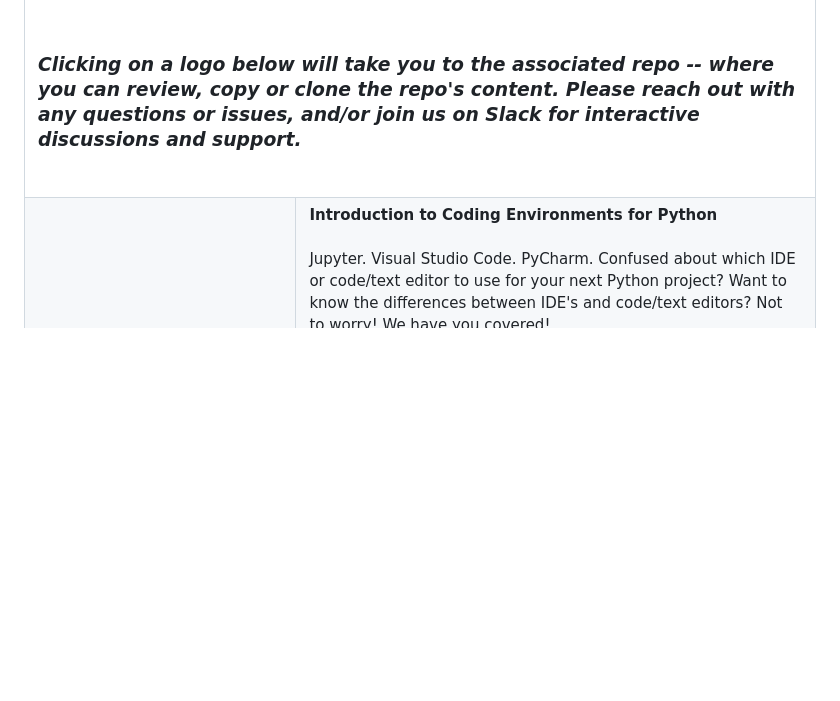
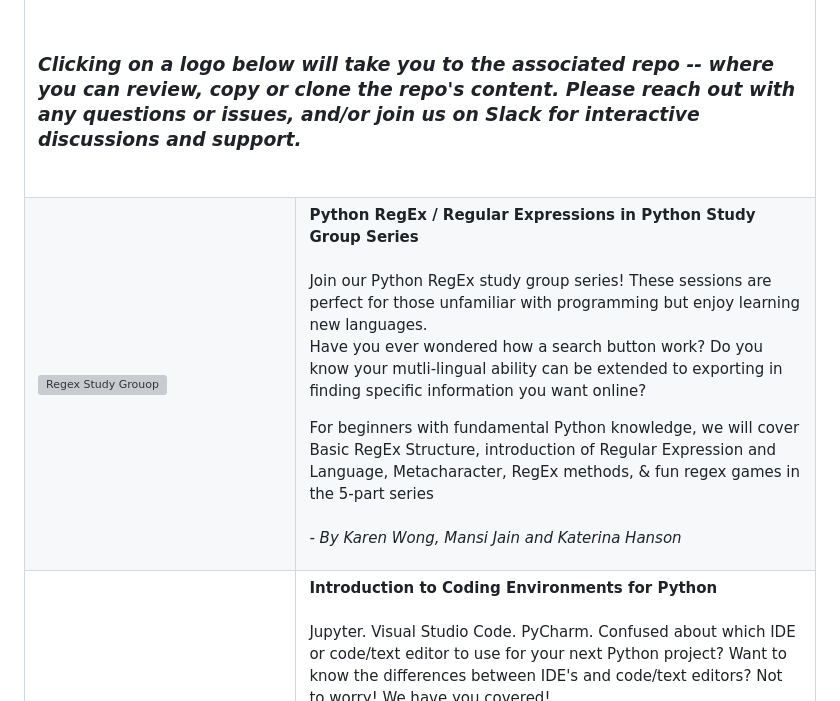
Before and after one commit to womeninsoftwarepython/WWCodePython, a Markdown page: README.md, the part around the change. Rendered like a GitHub page; blank space fills up the shorter version; grey boxes are pictures that could not be loaded.

Commit message:
added regex study group

```diff
--- a/README.md
+++ b/README.md
@@ -33,6 +33,20 @@ To add new resources for events, follow the [CONTRIBUTING guidelines](Contributi
 
   <tr>
 <td colspan="4"><h3><br><em>Clicking on a logo below will take you to the associated repo -- where you can review, copy or clone the repo's content.  Please reach out with any questions or issues, and/or join us on Slack for interactive discussions and support.</em><br><br></h3></td>
+</tr>
+
+<!-- Regex study group -->
+<tr>
+<td style="border: none;" align="left" width="20%"><a href="https://github.com/nuageklow/WWCodePy_regex.git"><img alt="Regex Study Grouop" align="left" src="images/sch_-_python_regex_series.png"/>&nbsp;</td>
+<td colspan="3"><b>Python RegEx / Regular Expressions in Python Study Group Series</b>
+  <br><br>
+Join our Python RegEx study group series! These sessions are perfect for those unfamiliar with programming but enjoy learning new languages.
+
+Have you ever wondered how a search button work? Do you know your mutli-lingual ability can be extended to exporting in finding specific information you want online?
+
+For beginners with fundamental Python knowledge, we will cover Basic RegEx Structure, introduction of Regular Expression and Language, Metacharacter, RegEx methods, & fun regex games in the 5-part series
+  <br><br>
+<em>- By Karen Wong, Mansi Jain and Katerina Hanson</em></td>
 </tr>
 
 <!-- Introduction to Coding Environments for Python -->
```
